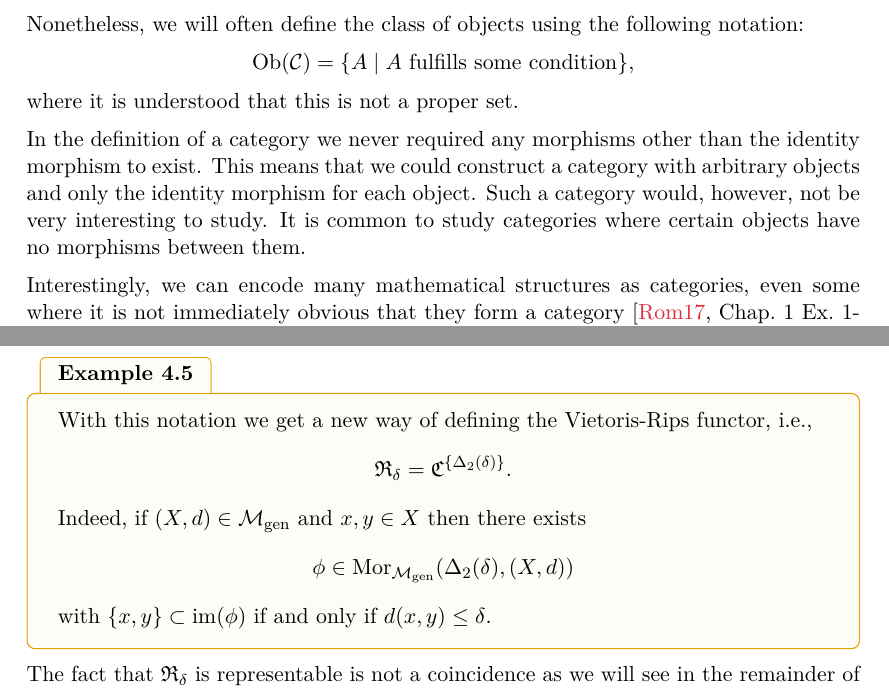
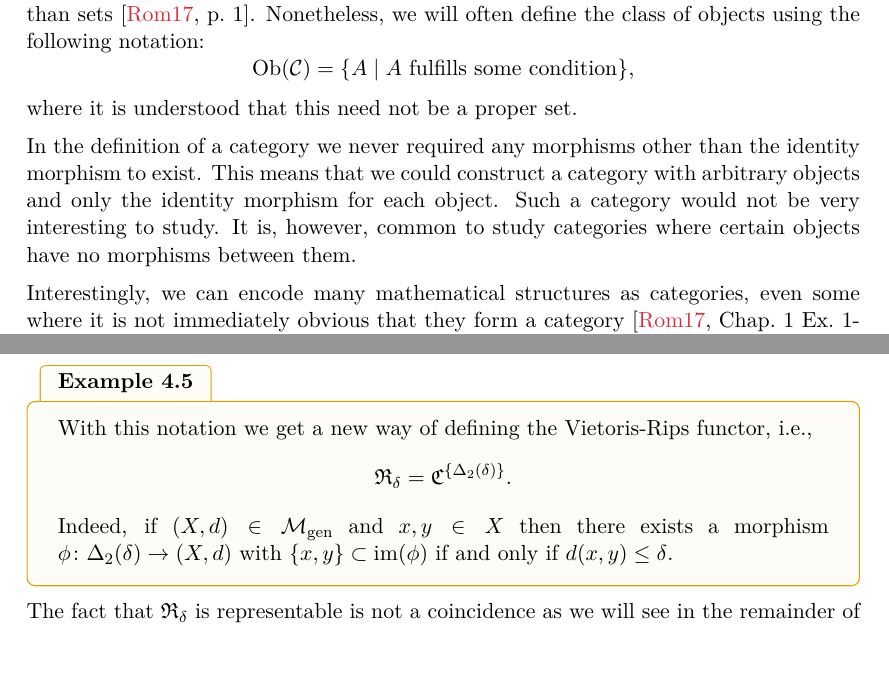
Before and after one commit to dominiquegarmier/bachelor-thesis, a LaTeX thesis (main.tex, which reads chapters/categories_and_functors.tex, chapters/classical_clustering_functors.tex): two parts of pages 19 and 34 of 50, joined at a grey line, cut so that both start at the same text. Compiled offline with pdfLaTeX.

Commit message:
small fixes

```diff
--- a/chapters/categories_and_functors.tex
+++ b/chapters/categories_and_functors.tex
@@ -38,17 +38,16 @@ A category $\C$ consists of
 
 One reason why $\ob(\C)$ is not generally a set is that sets require the axiom of regularity,
 disallowing such notions as ``the set of all sets''. In particular, classes can be much larger than sets \cite[p.~1]{Roman2017}.
-
 Nonetheless, we will often define the class of objects using the following notation:
 $$
 \ob(\C) = \{A \mid \text{$A$ fulfills some condition}\},
 $$
-where it is understood that this is not a proper set.
+where it is understood that this need not be a proper set.
 
 In the definition of a category we never required any morphisms other than the identity morphism to exist.
 This means that we could construct a category with arbitrary objects and only the identity morphism for each object.
-Such a category would, however, not be very interesting to study.
-It is common to study categories where certain objects have no morphisms between them.
+Such a category would not be very interesting to study.
+It is, however, common to study categories where certain objects have no morphisms between them.
 
 Interestingly, we can encode many mathematical structures as categories, even some where it is not immediately obvious that they form a category \cite[Chap.~1~Ex.~1-7]{Roman2017}, \cite[Sec.~1.1]{Leinster2014-dc}.
 
--- a/chapters/classical_clustering_functors.tex
+++ b/chapters/classical_clustering_functors.tex
@@ -72,11 +72,7 @@ With this notation we get a new way of defining the Vietoris-Rips functor, \ie,
 $$
 \Rf_\delta = \Cf^{\{\Delta_2(\delta)\}}.
 $$
-Indeed, if $(X,d) \in \gen$ and $x,y \in X$ then there exists
-$$
-\phi \in \mor_\gen(\Delta_2(\delta), (X,d))
-$$
-with $\{x,y\} \subset \image(\phi)$ if and only if $d(x,y) \leq \delta$.
+Indeed, if $(X,d) \in \gen$ and $x,y \in X$ then there exists a morphism ${\phi \colon \Delta_2(\delta) \to (X,d)}$ with $\{x,y\} \subset \image(\phi)$ if and only if $d(x,y) \leq \delta$.
 \end{example}
 The fact that $\Rf_\delta$ is representable is not a coincidence as we will see in the remainder of this section.
 \begin{myremark}{\cite[Rem.~6.3]{Carlsson2010}}{}
```
Also changed, not shown: chapters/clustering_functors.tex (+2 -2 lines), chapters/hierarchical_clustering_functors.tex (+2 -2 lines), chapters/categories_and_functors.tex (2 more changed lines), chapters/classical_clustering_functors.tex (6 more changed lines).
